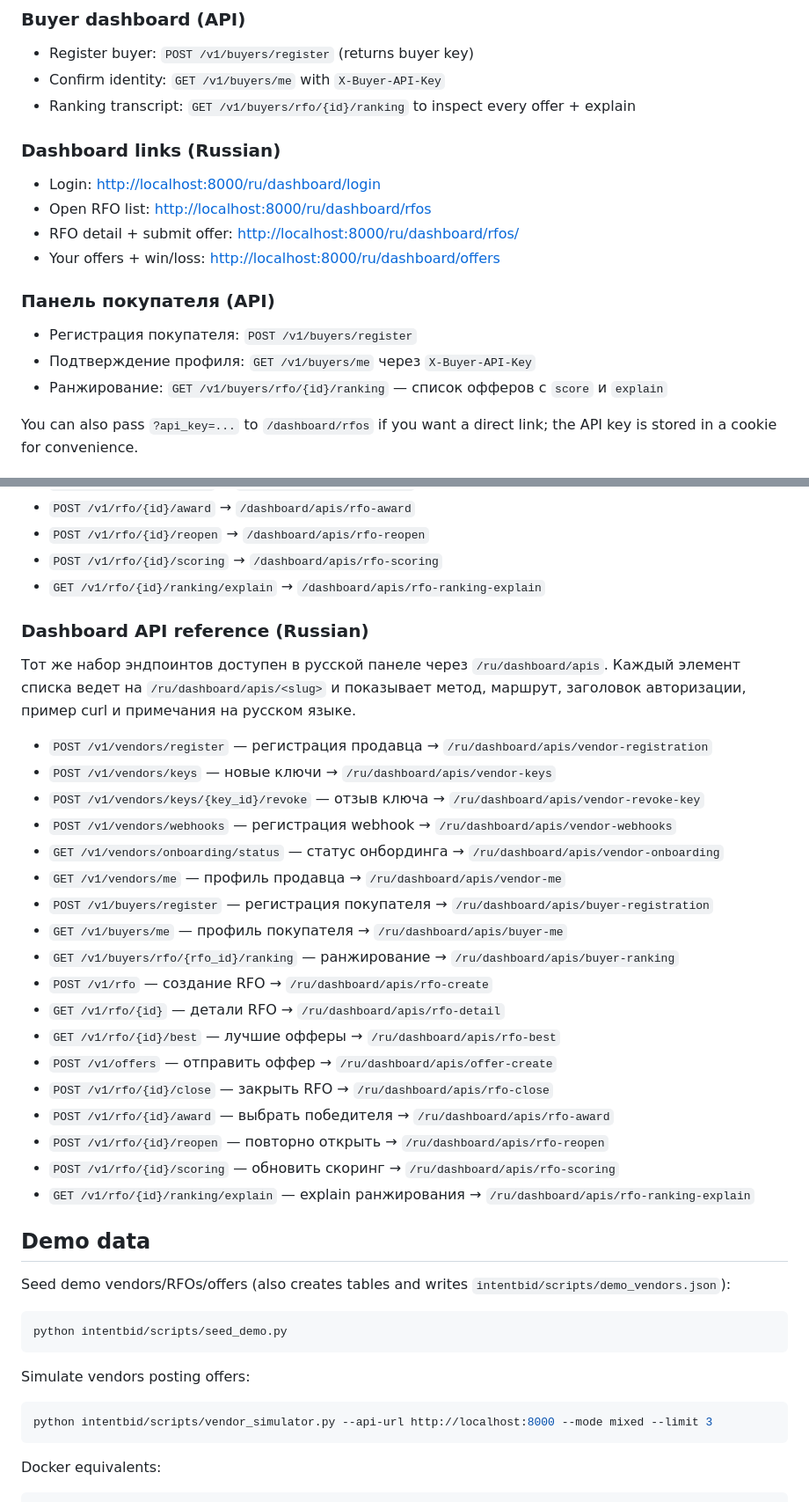
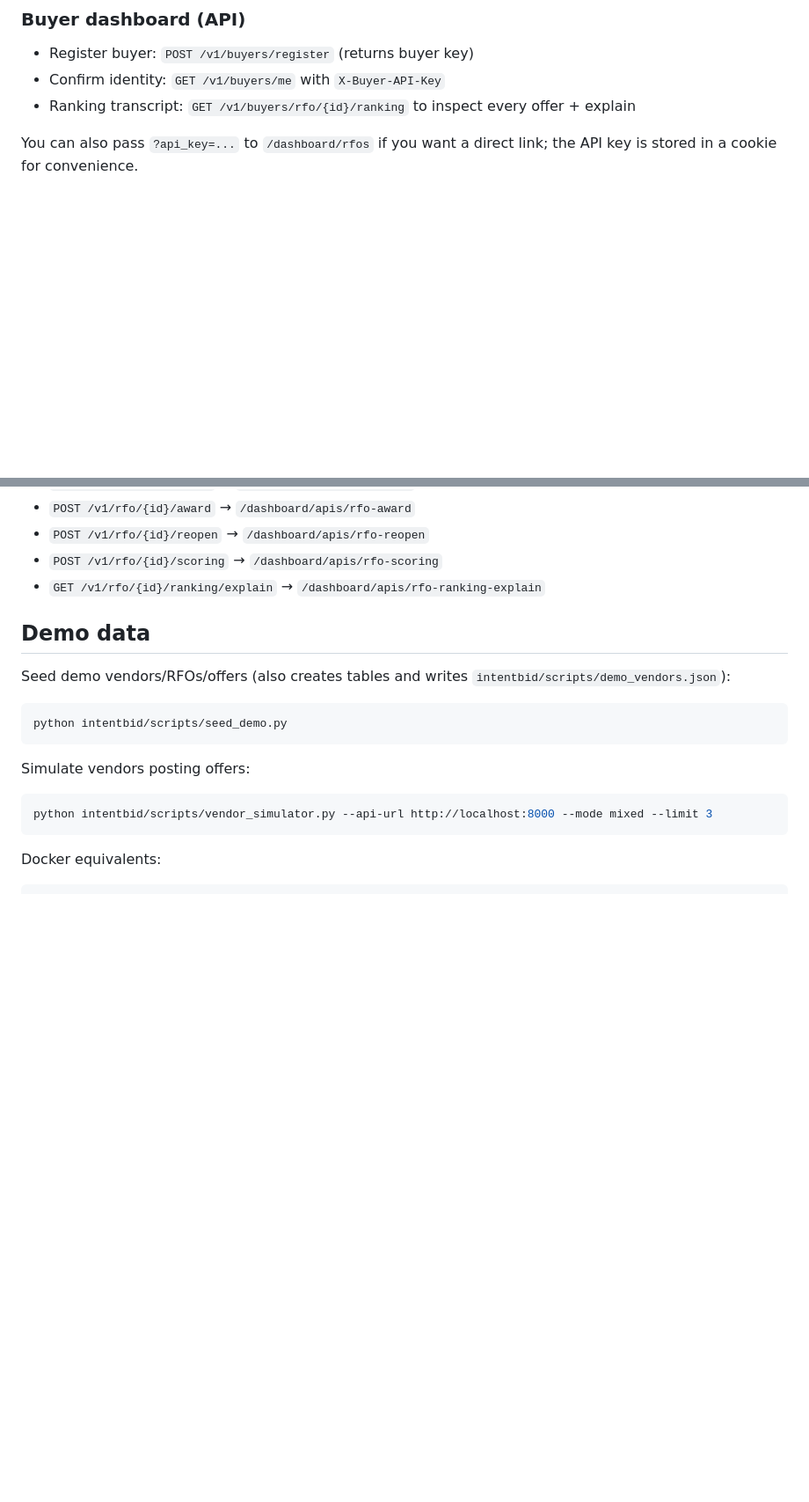
Before and after one commit to evinlort/ai_project2, a Markdown page: README.md, 2 parts joined by grey strips. Shown at 88% size. Drawn GitHub-style; blank space fills up the shorter version.

```diff
--- a/README.md
+++ b/README.md
@@ -194,19 +194,6 @@ A minimal UI for vendors (Jinja2 templates):
 - Confirm identity: `GET /v1/buyers/me` with `X-Buyer-API-Key`
 - Ranking transcript: `GET /v1/buyers/rfo/{id}/ranking` to inspect every offer + explain
 
-### Dashboard links (Russian)
-
-- Login: [http://localhost:8000/ru/dashboard/login](http://localhost:8000/ru/dashboard/login)
-- Open RFO list: [http://localhost:8000/ru/dashboard/rfos](http://localhost:8000/ru/dashboard/rfos)
-- RFO detail + submit offer: [http://localhost:8000/ru/dashboard/rfos/<id>](http://localhost:8000/ru/dashboard/rfos/<id>)
-- Your offers + win/loss: [http://localhost:8000/ru/dashboard/offers](http://localhost:8000/ru/dashboard/offers)
-
-### Панель покупателя (API)
-
-- Регистрация покупателя: `POST /v1/buyers/register`
-- Подтверждение профиля: `GET /v1/buyers/me` через `X-Buyer-API-Key`
-- Ранжирование: `GET /v1/buyers/rfo/{id}/ranking` — список офферов с `score` и `explain`
-
 You can also pass `?api_key=...` to `/dashboard/rfos` if you want a direct link; the API key is stored in a cookie for convenience.
 
 ### Dashboard API reference (English)
@@ -231,29 +218,6 @@ After you log in through `/dashboard/login`, the new `/dashboard/apis` page disp
 - `POST /v1/rfo/{id}/reopen` → `/dashboard/apis/rfo-reopen`
 - `POST /v1/rfo/{id}/scoring` → `/dashboard/apis/rfo-scoring`
 - `GET /v1/rfo/{id}/ranking/explain` → `/dashboard/apis/rfo-ranking-explain`
-
-### Dashboard API reference (Russian)
-
-Тот же набор эндпоинтов доступен в русской панеле через `/ru/dashboard/apis`. Каждый элемент списка ведет на `/ru/dashboard/apis/<slug>` и показывает метод, маршрут, заголовок авторизации, пример curl и примечания на русском языке.
-
-- `POST /v1/vendors/register` — регистрация продавца → `/ru/dashboard/apis/vendor-registration`
-- `POST /v1/vendors/keys` — новые ключи → `/ru/dashboard/apis/vendor-keys`
-- `POST /v1/vendors/keys/{key_id}/revoke` — отзыв ключа → `/ru/dashboard/apis/vendor-revoke-key`
-- `POST /v1/vendors/webhooks` — регистрация webhook → `/ru/dashboard/apis/vendor-webhooks`
-- `GET /v1/vendors/onboarding/status` — статус онбординга → `/ru/dashboard/apis/vendor-onboarding`
-- `GET /v1/vendors/me` — профиль продавца → `/ru/dashboard/apis/vendor-me`
-- `POST /v1/buyers/register` — регистрация покупателя → `/ru/dashboard/apis/buyer-registration`
-- `GET /v1/buyers/me` — профиль покупателя → `/ru/dashboard/apis/buyer-me`
-- `GET /v1/buyers/rfo/{rfo_id}/ranking` — ранжирование → `/ru/dashboard/apis/buyer-ranking`
-- `POST /v1/rfo` — создание RFO → `/ru/dashboard/apis/rfo-create`
-- `GET /v1/rfo/{id}` — детали RFO → `/ru/dashboard/apis/rfo-detail`
-- `GET /v1/rfo/{id}/best` — лучшие офферы → `/ru/dashboard/apis/rfo-best`
-- `POST /v1/offers` — отправить оффер → `/ru/dashboard/apis/offer-create`
-- `POST /v1/rfo/{id}/close` — закрыть RFO → `/ru/dashboard/apis/rfo-close`
-- `POST /v1/rfo/{id}/award` — выбрать победителя → `/ru/dashboard/apis/rfo-award`
-- `POST /v1/rfo/{id}/reopen` — повторно открыть → `/ru/dashboard/apis/rfo-reopen`
-- `POST /v1/rfo/{id}/scoring` — обновить скоринг → `/ru/dashboard/apis/rfo-scoring`
-- `GET /v1/rfo/{id}/ranking/explain` — explain ранжирования → `/ru/dashboard/apis/rfo-ranking-explain`
 
 ## Demo data
 
```
